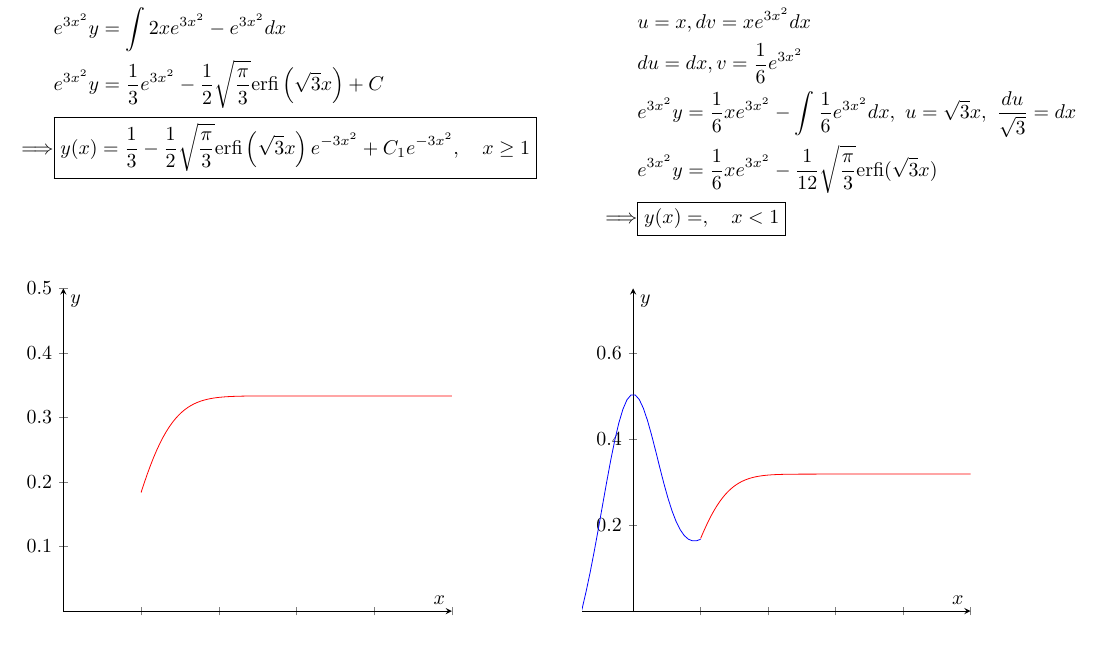
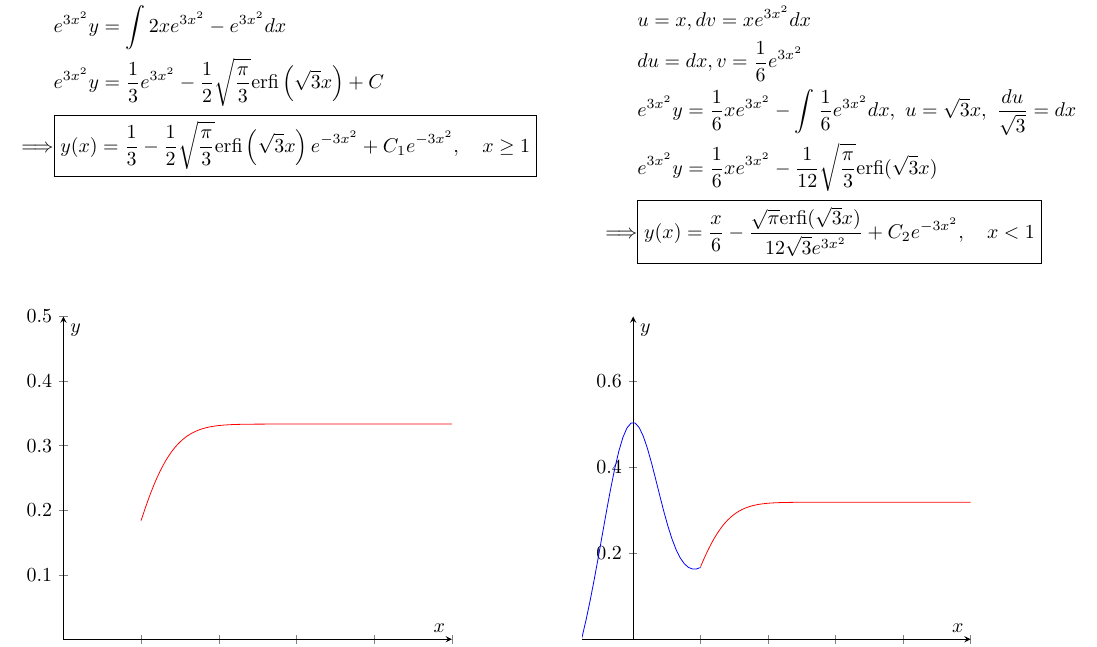
Before and after one commit to someonecantcode/math-238, a LaTeX problem sheet (week3/MATH_238_Homework__3.tex): part of page 5 of 5, cut so that both start at the same text. Compiled offline with pdfLaTeX.

Commit message:
accidently removed instead of cut

```diff
--- a/week3/MATH_238_Homework__3.tex
+++ b/week3/MATH_238_Homework__3.tex
@@ -247,7 +247,7 @@ It is usually easier to do the homework on paper and then type the solutions in
                             & du = dx, v = \frac{1}{6} e^{3x^2}    \\
                             & e^{3x^2} y = \frac{1}{6} xe^{3x^2} - \int \frac{1}{6} e^{3x^2} dx, \ u = \sqrt{3}x, \ \frac{du}{\sqrt{3}} = dx \\
                             & e^{3x^2} y = \frac{1}{6} xe^{3x^2} - \frac{1}{12} \sqrt{\frac{\pi}{3}} \mathrm{erfi}(\sqrt{3}x) \\
-                            \Longrightarrow & \boxed{y(x) = , \quad x < 1}
+                            \Longrightarrow & \boxed{y(x) = \frac{x}{6} - \frac{\sqrt{\pi}\mathrm{erfi}(\sqrt{3}x)}{12 \sqrt{3}e^{3x^2}} + C_2e^{-3x^2}, \quad x < 1}
                         \end{align*}
                 \end{minipage}
         \end{figure}
```
Also changed, not shown: week3/MATH_238_Homework__3.pdf.
